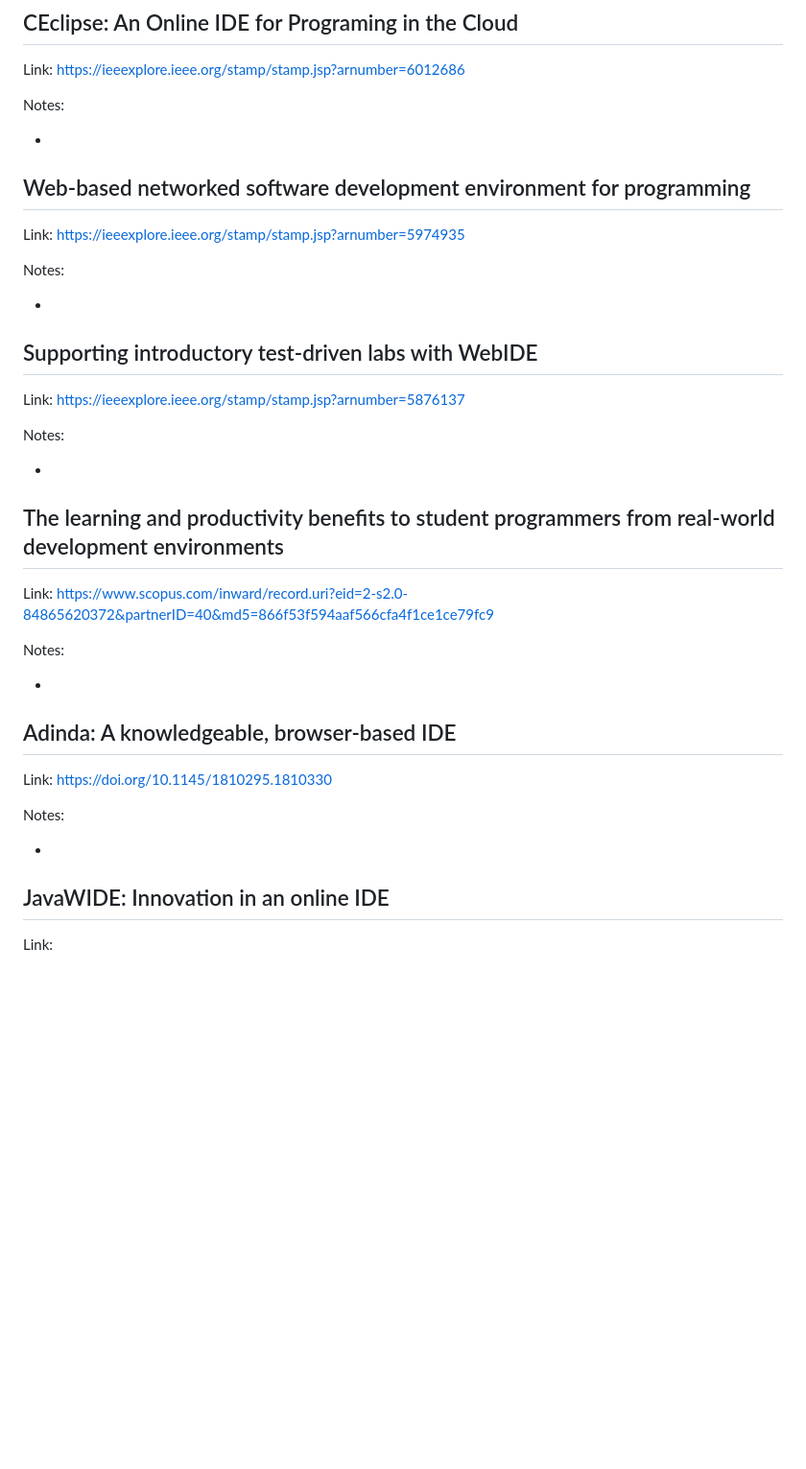
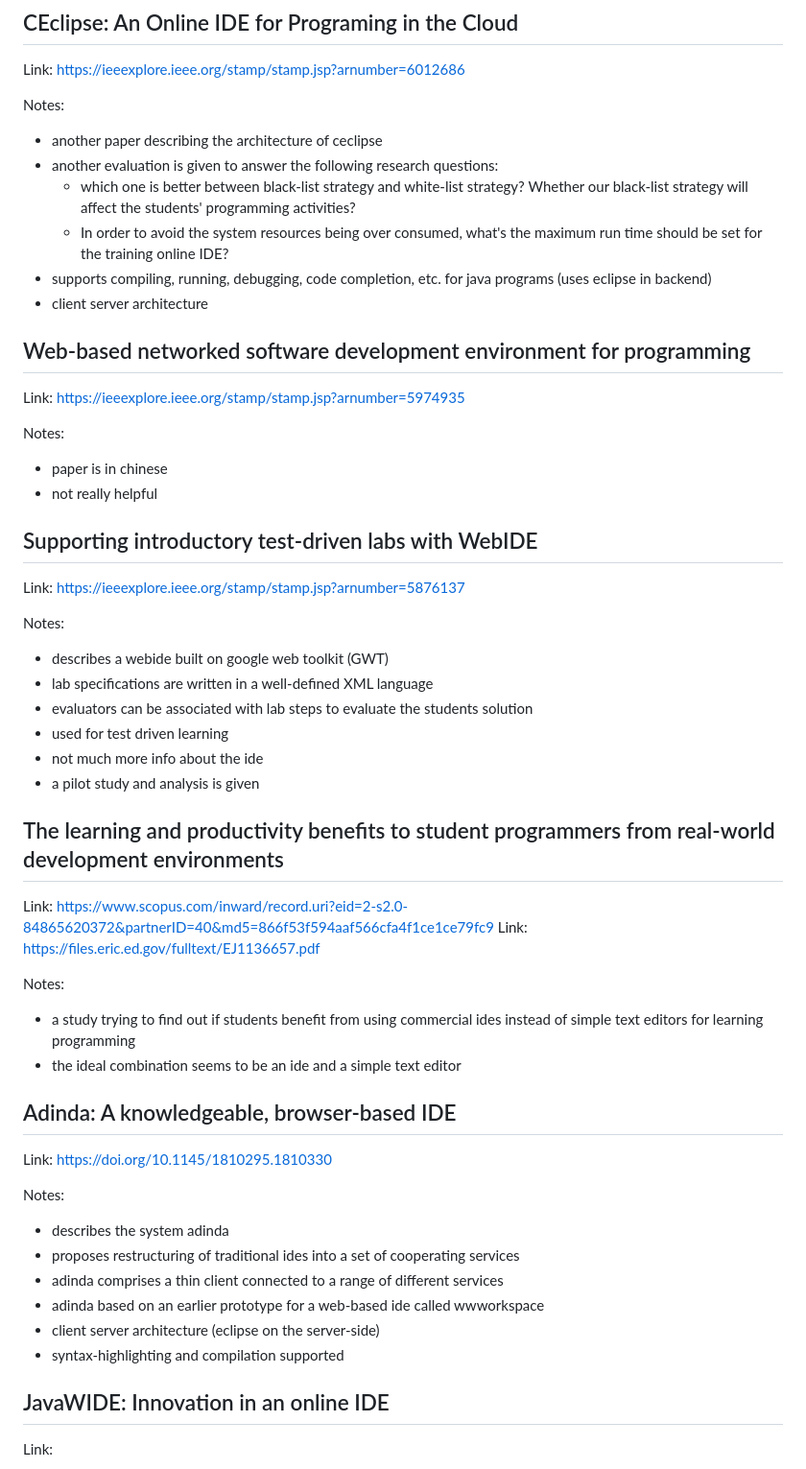
Before and after one commit to lassertos/masterarbeit, a Markdown page: latex/arbeit/sources-notes.md, the part around one of its changes. Shown at 96% size. GitHub-like rendering; blank space fills up the shorter version.

Commit message:
update sources notes

```diff
--- a/latex/arbeit/sources-notes.md
+++ b/latex/arbeit/sources-notes.md
@@ -931,7 +931,12 @@ Link: https://ieeexplore.ieee.org/stamp/stamp.jsp?arnumber=6012686
 
 Notes:
 
--
+- another paper describing the architecture of ceclipse
+- another evaluation is given to answer the following research questions:
+  - which one is better between black-list strategy and white-list strategy? Whether our black-list strategy will affect the students' programming activities?
+  - In order to avoid the system resources being over consumed, what's the maximum run time should be set for the training online IDE?
+- supports compiling, running, debugging, code completion, etc. for java programs (uses eclipse in backend)
+- client server architecture
 
 ## Web-based networked software development environment for programming
 
@@ -939,7 +944,8 @@ Link: https://ieeexplore.ieee.org/stamp/stamp.jsp?arnumber=5974935
 
 Notes:
 
--
+- paper is in chinese
+- not really helpful
 
 ## Supporting introductory test-driven labs with WebIDE
 
@@ -947,15 +953,22 @@ Link: https://ieeexplore.ieee.org/stamp/stamp.jsp?arnumber=5876137
 
 Notes:
 
--
+- describes a webide built on google web toolkit (GWT)
+- lab specifications are written in a well-defined XML language
+- evaluators can be associated with lab steps to evaluate the students solution
+- used for test driven learning
+- not much more info about the ide
+- a pilot study and analysis is given
 
 ## The learning and productivity benefits to student programmers from real-world development environments
 
 Link: https://www.scopus.com/inward/record.uri?eid=2-s2.0-84865620372&partnerID=40&md5=866f53f594aaf566cfa4f1ce1ce79fc9
+Link: https://files.eric.ed.gov/fulltext/EJ1136657.pdf
 
 Notes:
 
--
+- a study trying to find out if students benefit from using commercial ides instead of simple text editors for learning programming
+- the ideal combination seems to be an ide and a simple text editor
 
 ## Adinda: A knowledgeable, browser-based IDE
 
@@ -963,7 +976,12 @@ Link: https://doi.org/10.1145/1810295.1810330
 
 Notes:
 
--
+- describes the system adinda
+- proposes restructuring of traditional ides into a set of cooperating services
+- adinda comprises a thin client connected to a range of different services
+- adinda based on an earlier prototype for a web-based ide called wwworkspace
+- client server architecture (eclipse on the server-side)
+- syntax-highlighting and compilation supported
 
 ## JavaWIDE: Innovation in an online IDE
 
```
Also changed, not shown: other parts of latex/arbeit/sources-notes.md (+21 -7 lines).
